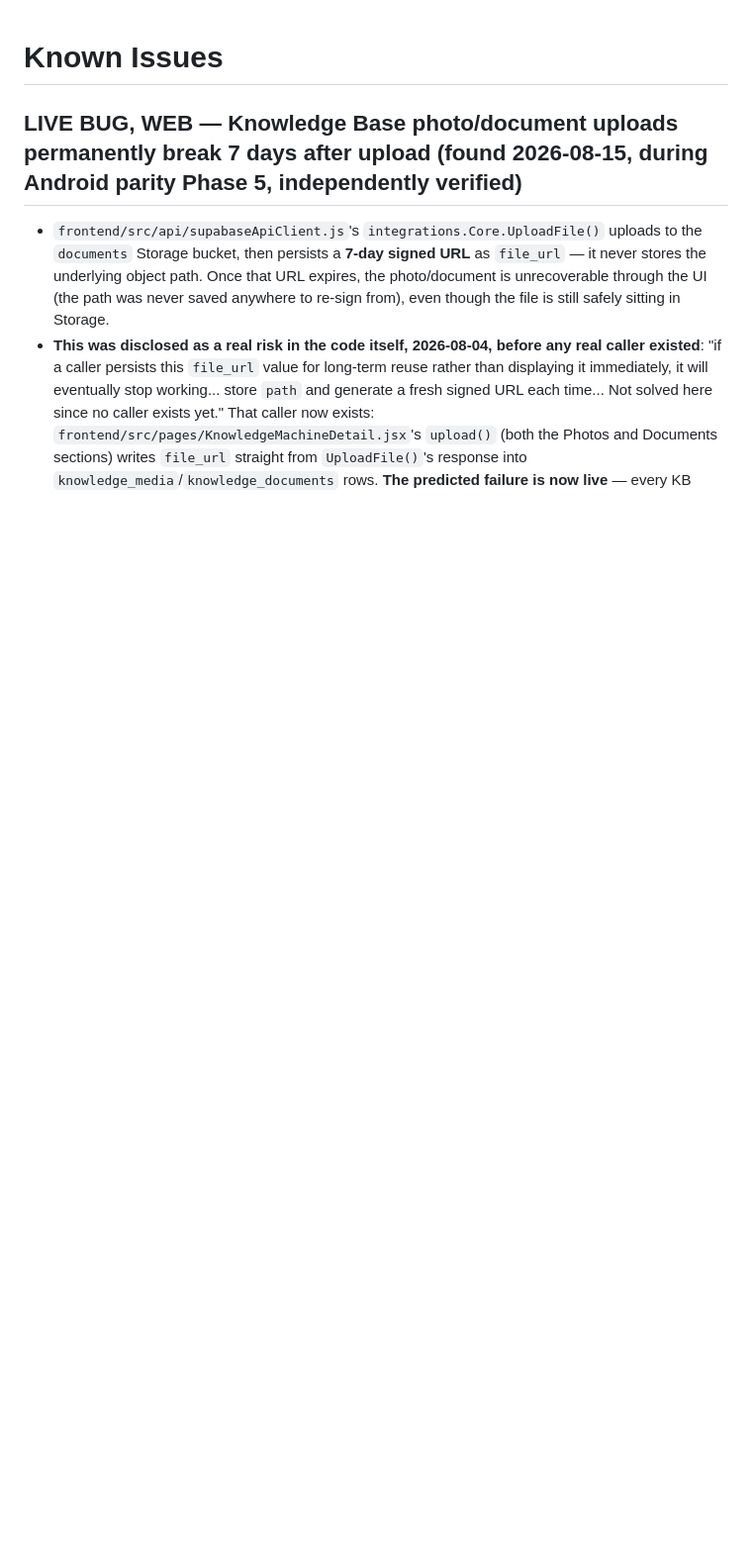
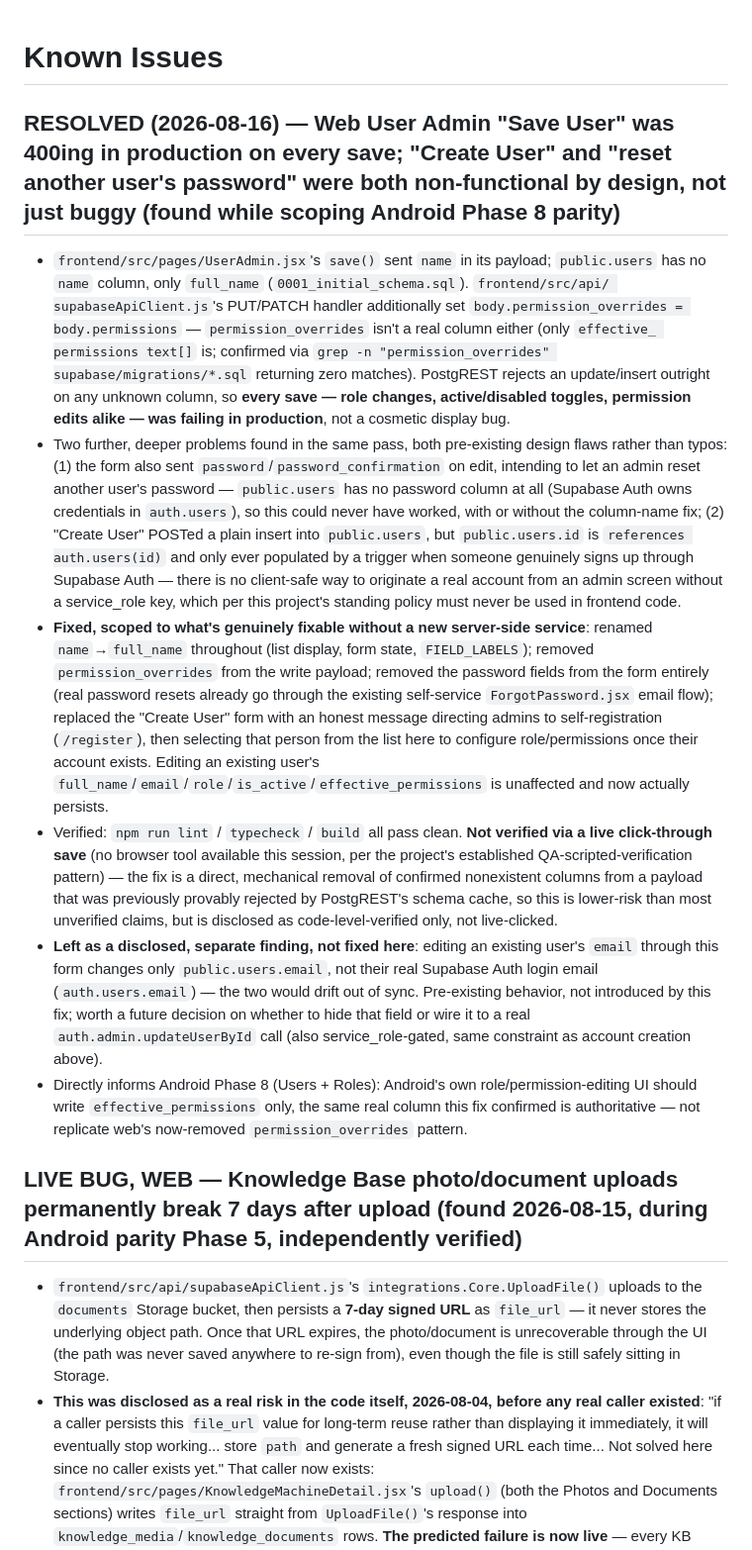
Before and after one commit to Gerhard29046/CAP-DASHBOARD_new, a Markdown page: docs/ai-memory/KNOWN_ISSUES.md, the part around the change. Shown at 99% size. GitHub-like rendering; blank space fills up the shorter version.

Commit message:
docs: record the User Admin save bug fix in KNOWN_ISSUES.md

```diff
--- a/docs/ai-memory/KNOWN_ISSUES.md
+++ b/docs/ai-memory/KNOWN_ISSUES.md
@@ -1,4 +1,48 @@
 # Known Issues
+
+## RESOLVED (2026-08-16) — Web User Admin "Save User" was 400ing in production on every save; "Create User" and "reset another user's password" were both non-functional by design, not just buggy (found while scoping Android Phase 8 parity)
+
+- `frontend/src/pages/UserAdmin.jsx`'s `save()` sent `name` in its payload; `public.users` has
+  no `name` column, only `full_name` (`0001_initial_schema.sql`). `frontend/src/api/
+  supabaseApiClient.js`'s PUT/PATCH handler additionally set `body.permission_overrides =
+  body.permissions` — `permission_overrides` isn't a real column either (only `effective_
+  permissions text[]` is; confirmed via `grep -n "permission_overrides"
+  supabase/migrations/*.sql` returning zero matches). PostgREST rejects an update/insert
+  outright on any unknown column, so **every save — role changes, active/disabled toggles,
+  permission edits alike — was failing in production**, not a cosmetic display bug.
+- Two further, deeper problems found in the same pass, both pre-existing design flaws rather
+  than typos: (1) the form also sent `password`/`password_confirmation` on edit, intending to
+  let an admin reset another user's password — `public.users` has no password column at all
+  (Supabase Auth owns credentials in `auth.users`), so this could never have worked, with or
+  without the column-name fix; (2) "Create User" POSTed a plain insert into `public.users`,
+  but `public.users.id` is `references auth.users(id)` and only ever populated by a trigger
+  when someone genuinely signs up through Supabase Auth — there is no client-safe way to
+  originate a real account from an admin screen without a service_role key, which per this
+  project's standing policy must never be used in frontend code.
+- **Fixed, scoped to what's genuinely fixable without a new server-side service**: renamed
+  `name`→`full_name` throughout (list display, form state, `FIELD_LABELS`); removed
+  `permission_overrides` from the write payload; removed the password fields from the form
+  entirely (real password resets already go through the existing self-service
+  `ForgotPassword.jsx` email flow); replaced the "Create User" form with an honest message
+  directing admins to self-registration (`/register`), then selecting that person from the
+  list here to configure role/permissions once their account exists. Editing an existing
+  user's `full_name`/`email`/`role`/`is_active`/`effective_permissions` is unaffected and now
+  actually persists.
+- Verified: `npm run lint` / `typecheck` / `build` all pass clean. **Not verified via a live
+  click-through save** (no browser tool available this session, per the project's established
+  QA-scripted-verification pattern) — the fix is a direct, mechanical removal of confirmed
+  nonexistent columns from a payload that was previously provably rejected by PostgREST's
+  schema cache, so this is lower-risk than most unverified claims, but is disclosed as
+  code-level-verified only, not live-clicked.
+- **Left as a disclosed, separate finding, not fixed here**: editing an existing user's
+  `email` through this form changes only `public.users.email`, not their real Supabase Auth
+  login email (`auth.users.email`) — the two would drift out of sync. Pre-existing behavior,
+  not introduced by this fix; worth a future decision on whether to hide that field or wire it
+  to a real `auth.admin.updateUserById` call (also service_role-gated, same constraint as
+  account creation above).
+- Directly informs Android Phase 8 (Users + Roles): Android's own role/permission-editing UI
+  should write `effective_permissions` only, the same real column this fix confirmed is
+  authoritative — not replicate web's now-removed `permission_overrides` pattern.
 
 ## LIVE BUG, WEB — Knowledge Base photo/document uploads permanently break 7 days after upload (found 2026-08-15, during Android parity Phase 5, independently verified)
 
```
